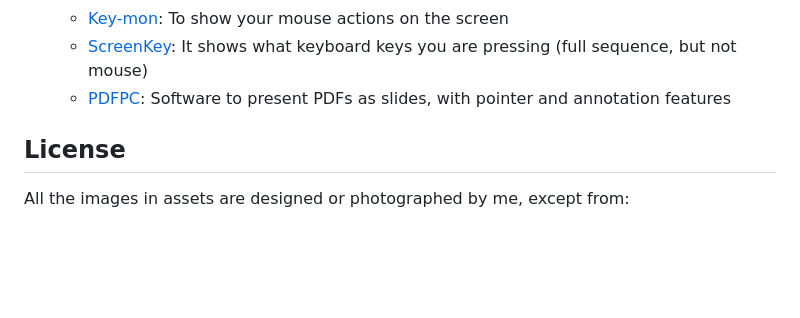
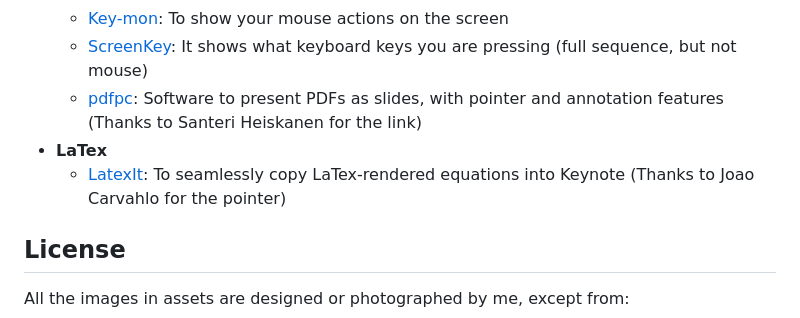
Before and after one commit to mmattamala/paper-graphics, a Markdown page: README.md, the part around the change. Drawn GitHub-style; blank space fills up the shorter version.

Commit message:
Update some references from IWIALS folks

```diff
--- a/README.md
+++ b/README.md
@@ -49,7 +49,9 @@ The tutorial summarizes the workflow I follow when making figures for my papers
   - [ScreenPointer](https://apps.apple.com/gb/app/screenpointer/id1368204906?mt=12): Same as Projecteur, but for Mac
   - [Key-mon](https://github.com/scottkirkwood/key-mon): To show your mouse actions on the screen
   - [ScreenKey](https://www.omgubuntu.co.uk/screenkey-show-key-presses-screen-ubuntu): It shows what keyboard keys you are pressing (full sequence, but not mouse)
-  - [PDFPC](https://pdfpc.github.io): Software to present PDFs as slides, with pointer and annotation features
+  - [pdfpc](https://pdfpc.github.io): Software to present PDFs as slides, with pointer and annotation features (Thanks to Santeri Heiskanen for the link)
+- **LaTex**
+  - [LatexIt](https://www.chachatelier.fr/latexit/): To seamlessly copy LaTex-rendered equations into Keynote (Thanks to Joao Carvahlo for the pointer)
 
 ## License
 
```
